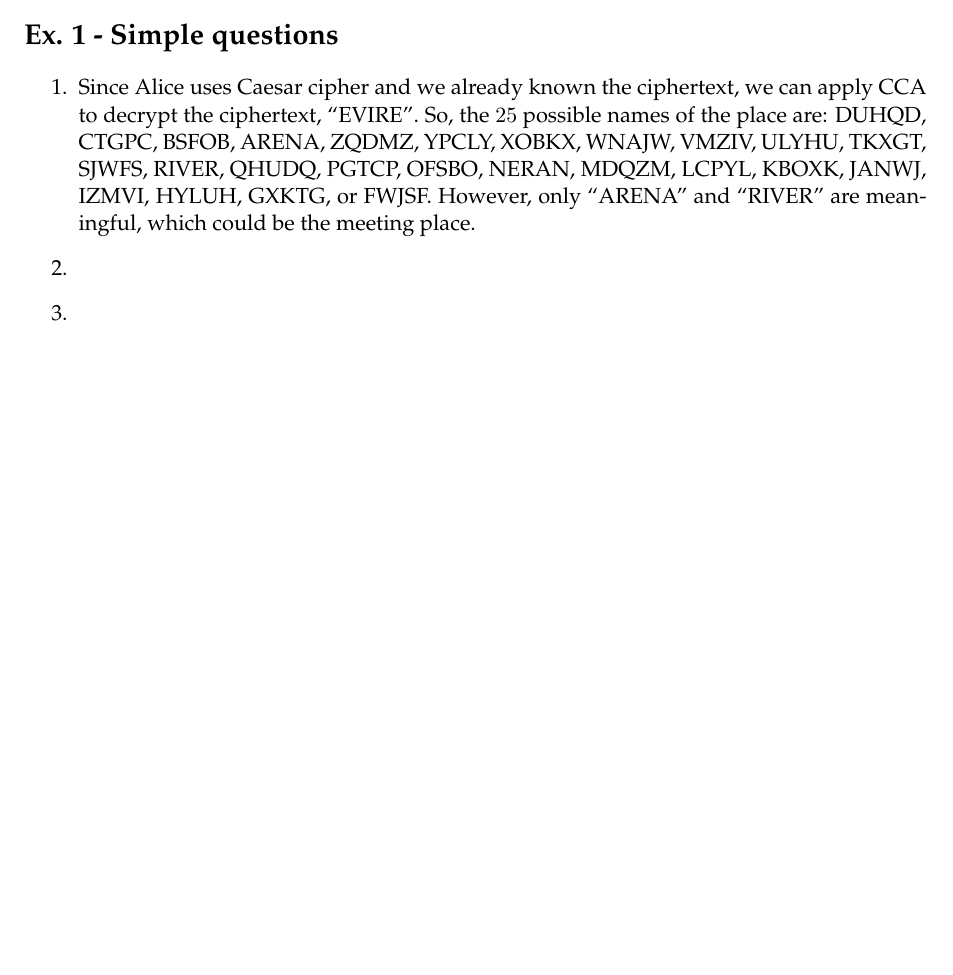
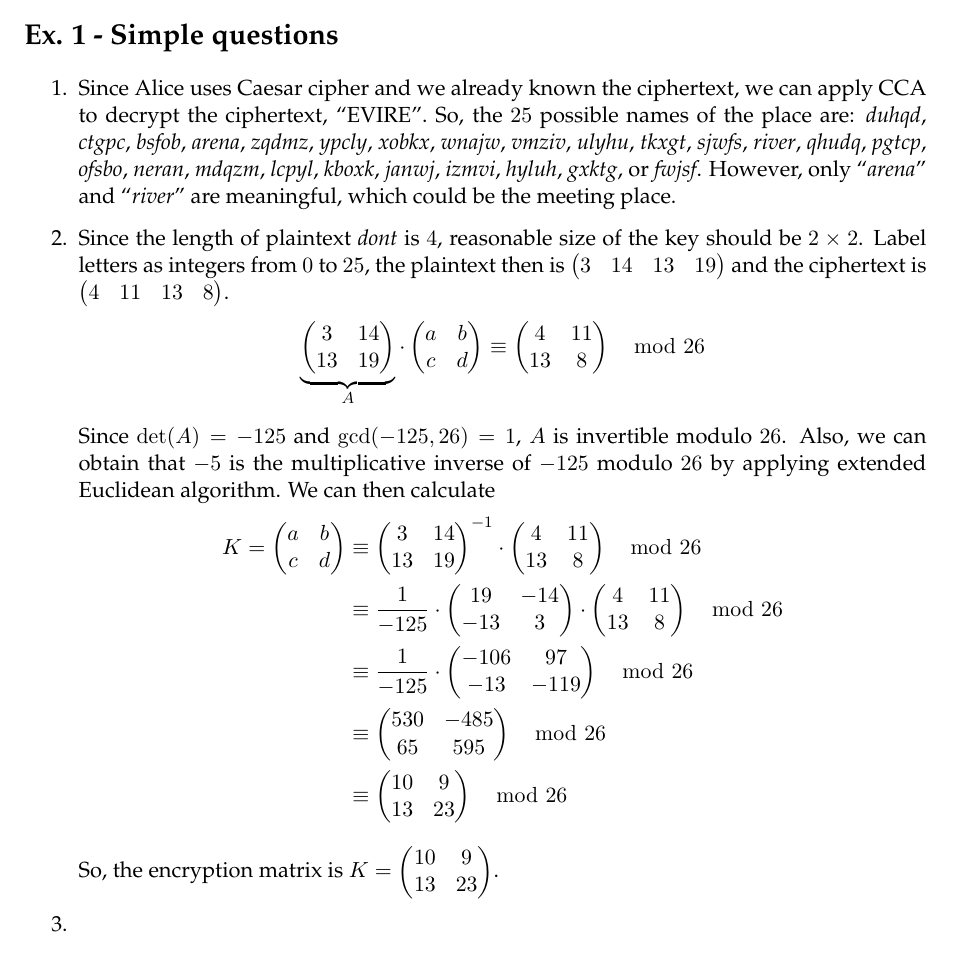
Before and after one commit to JasperRice/VE475, a LaTeX problem sheet (Homework/h1/report.tex): part of the page, cut so that both start at the same text, the shorter picture padded with empty space. Compiled offline with pdfLaTeX.

Commit message:
Finish h1-ex1-2

```diff
--- a/Homework/h1/report.tex
+++ b/Homework/h1/report.tex
@@ -53,9 +53,21 @@
 
 \section*{Ex. 1 - Simple questions}
 \begin{enumerate}
-	\item Since Alice uses Caesar cipher and we already known the ciphertext, we can apply CCA to decrypt the ciphertext, ``EVIRE''. So, the $25$ possible names of the place are: DUHQD, CTGPC, BSFOB, ARENA, ZQDMZ, YPCLY, XOBKX, WNAJW, VMZIV, ULYHU, TKXGT, SJWFS, RIVER, QHUDQ, PGTCP, OFSBO, NERAN, MDQZM, LCPYL, KBOXK, JANWJ, IZMVI, HYLUH, GXKTG, or FWJSF. However, only ``ARENA'' and ``RIVER'' are meaningful, which could be the meeting place.
+	\item Since Alice uses Caesar cipher and we already known the ciphertext, we can apply CCA to decrypt the ciphertext, ``EVIRE''. So, the $25$ possible names of the place are: \textit{duhqd}, \textit{ctgpc}, \textit{bsfob}, \textit{arena}, \textit{zqdmz}, \textit{ypcly}, \textit{xobkx}, \textit{wnajw}, \textit{vmziv}, \textit{ulyhu}, \textit{tkxgt}, \textit{sjwfs}, \textit{river}, \textit{qhudq}, \textit{pgtcp}, \textit{ofsbo}, \textit{neran}, \textit{mdqzm}, \textit{lcpyl}, \textit{kboxk}, \textit{janwj}, \textit{izmvi}, \textit{hyluh}, \textit{gxktg}, or \textit{fwjsf}. However, only ``\textit{arena}'' and ``\textit{river}'' are meaningful, which could be the meeting place.
 
-	\item
+	\item Since the length of plaintext \textit{dont} is $4$, reasonable size of the key should be $2\times 2$. Label letters as integers from $0$ to $25$, the plaintext then is $\begin{pmatrix} 3 & 14 & 13 & 19 \end{pmatrix}$ and the ciphertext is $\begin{pmatrix} 4 & 11 & 13 & 8 \end{pmatrix}$.
+	\begin{align*}
+		\underbrace{\begin{pmatrix} 3 & 14 \\ 13 & 19 \end{pmatrix}}_{A} \cdot \begin{pmatrix} a & b \\ c & d \end{pmatrix} \equiv \begin{pmatrix} 4 & 11 \\ 13 & 8 \end{pmatrix} \mod 26
+	\end{align*}
+	\par Since $\det(A)=-125$ and $\gcd(-125, 26)=1$, $A$ is invertible modulo $26$. Also, we can obtain that $-5$ is the multiplicative inverse of $-125$ modulo $26$ by applying extended Euclidean algorithm. We can then calculate
+	\begin{align*}
+		K = \begin{pmatrix} a & b \\ c & d \end{pmatrix} &\equiv \begin{pmatrix} 3 & 14 \\ 13 & 19 \end{pmatrix}^{-1} \cdot \begin{pmatrix} 4 & 11 \\ 13 & 8 \end{pmatrix} \mod 26 \\
+		&\equiv \frac{1}{-125} \cdot \begin{pmatrix} 19 & -14 \\ -13 & 3 \end{pmatrix} \cdot \begin{pmatrix} 4 & 11 \\ 13 & 8 \end{pmatrix} \mod 26 \\
+		&\equiv \frac{1}{-125} \cdot \begin{pmatrix} -106 & 97 \\ -13 & -119 \end{pmatrix} \mod 26 \\
+		&\equiv \begin{pmatrix} 530 & -485 \\ 65 & 595 \end{pmatrix} \mod 26 \\
+		&\equiv \begin{pmatrix} 10 & 9 \\ 13 & 23 \end{pmatrix} \mod 26
+	\end{align*}
+	\par So, the encryption matrix is $K = \begin{pmatrix} 10 & 9 \\ 13 & 23 \end{pmatrix}$.
 
 	\item
 \end{enumerate}
```
Also changed, not shown: Homework/h1/Template.pdf (added), Homework/h1/report.pdf, 3 other files.
